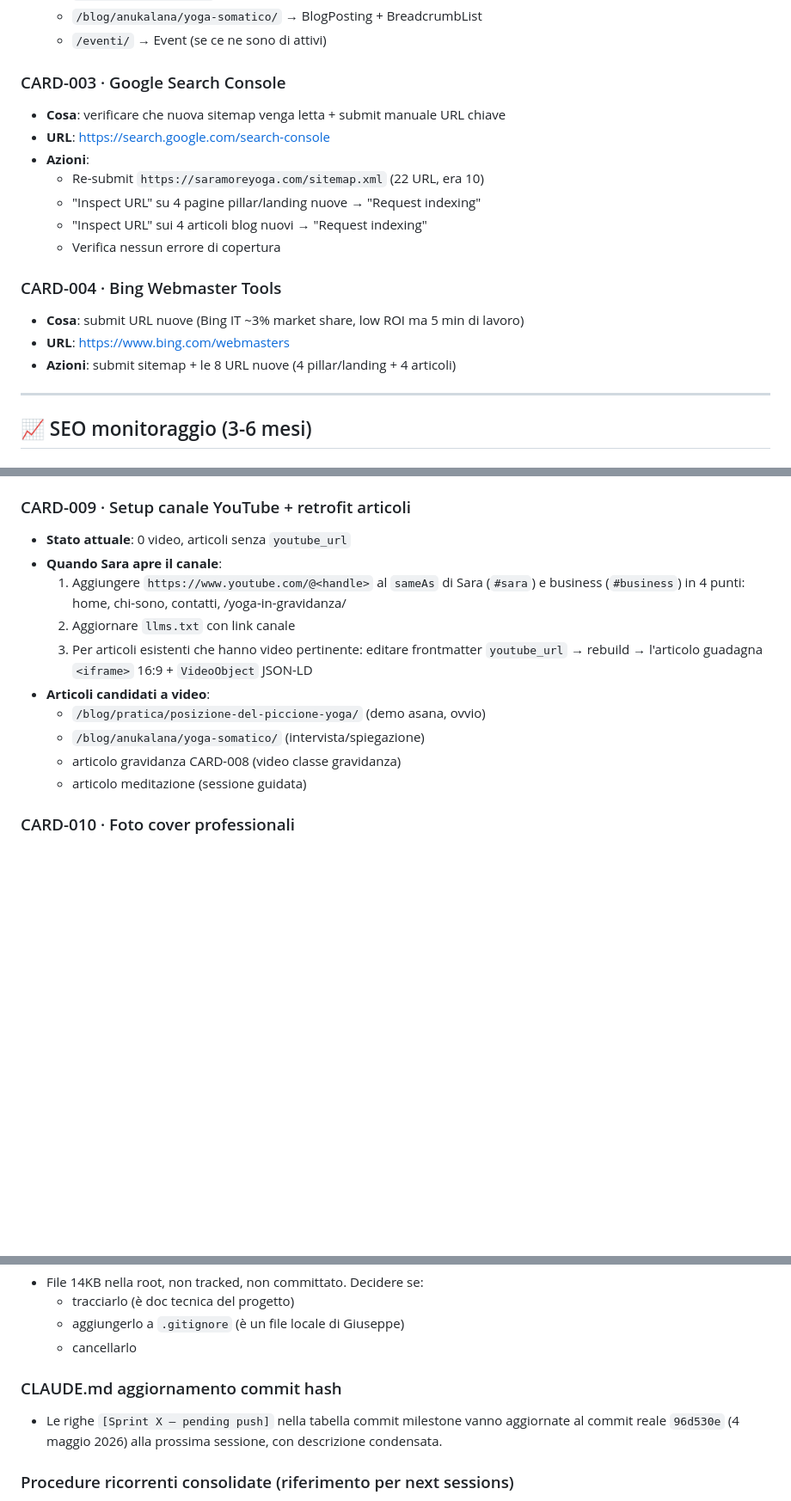
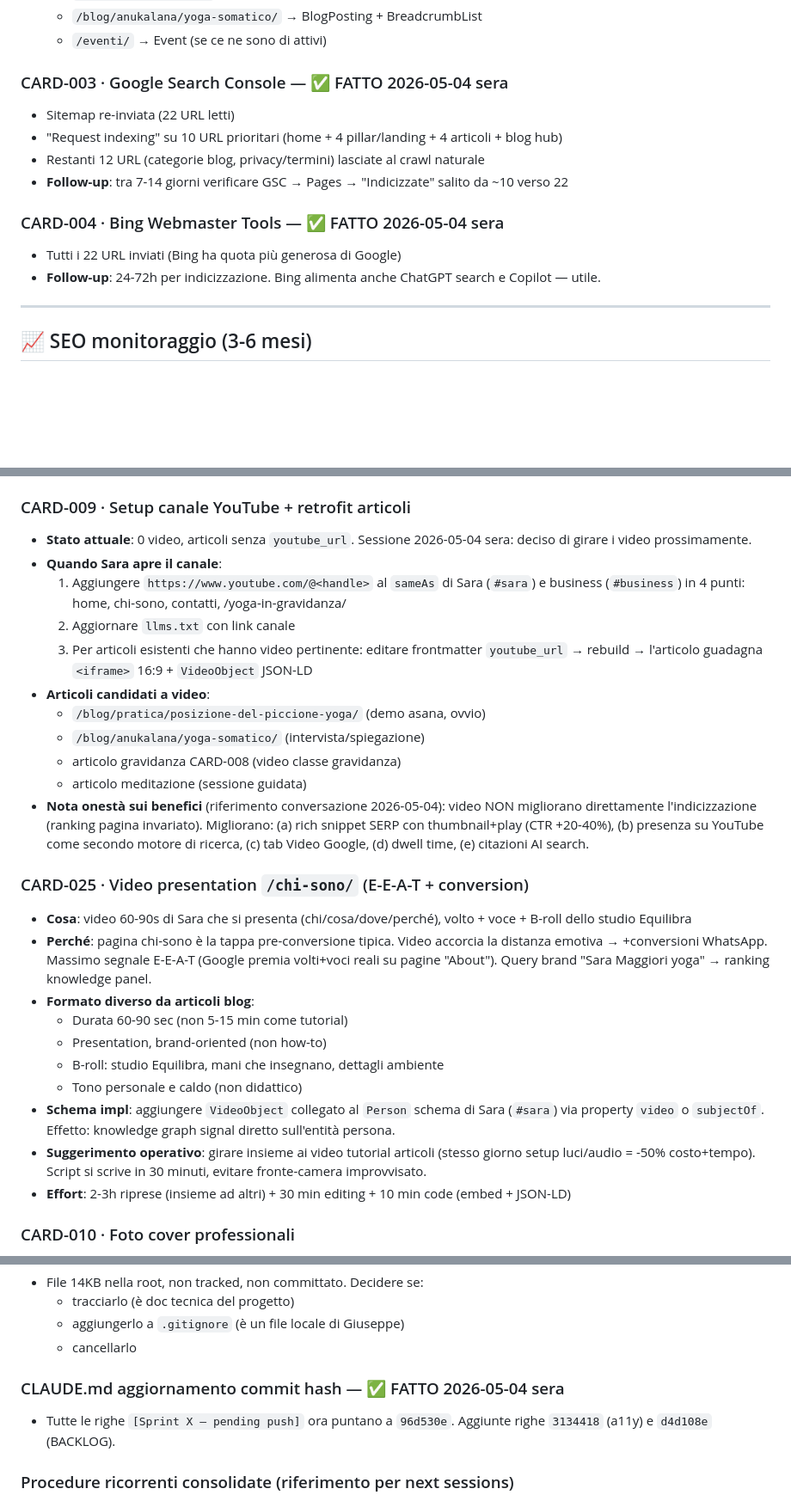
Before and after one commit to Giuserrr/saramore2026, a Markdown page: BACKLOG.md, 3 parts joined by grey strips. Shown at 86% size. GitHub-like rendering; blank space fills up the shorter version.

```diff
--- a/BACKLOG.md
+++ b/BACKLOG.md
@@ -21,19 +21,15 @@
   - `/blog/anukalana/yoga-somatico/` → BlogPosting + BreadcrumbList
   - `/eventi/` → Event (se ce ne sono di attivi)
 
-### CARD-003 · Google Search Console
-- **Cosa**: verificare che nuova sitemap venga letta + submit manuale URL chiave
-- **URL**: https://search.google.com/search-console
-- **Azioni**:
-  - Re-submit `https://saramoreyoga.com/sitemap.xml` (22 URL, era 10)
-  - "Inspect URL" su 4 pagine pillar/landing nuove → "Request indexing"
-  - "Inspect URL" sui 4 articoli blog nuovi → "Request indexing"
-  - Verifica nessun errore di copertura
+### CARD-003 · Google Search Console — ✅ FATTO 2026-05-04 sera
+- Sitemap re-inviata (22 URL letti)
+- "Request indexing" su 10 URL prioritari (home + 4 pillar/landing + 4 articoli + blog hub)
+- Restanti 12 URL (categorie blog, privacy/termini) lasciate al crawl naturale
+- **Follow-up**: tra 7-14 giorni verificare GSC → Pages → "Indicizzate" salito da ~10 verso 22
 
-### CARD-004 · Bing Webmaster Tools
-- **Cosa**: submit URL nuove (Bing IT ~3% market share, low ROI ma 5 min di lavoro)
-- **URL**: https://www.bing.com/webmasters
-- **Azioni**: submit sitemap + le 8 URL nuove (4 pillar/landing + 4 articoli)
+### CARD-004 · Bing Webmaster Tools — ✅ FATTO 2026-05-04 sera
+- Tutti i 22 URL inviati (Bing ha quota più generosa di Google)
+- **Follow-up**: 24-72h per indicizzazione. Bing alimenta anche ChatGPT search e Copilot — utile.
 
 ---
 
@@ -78,7 +74,7 @@
 - **Effetto**: sblocca card gravidanza nell'hub blog (auto-cliccabile), popola marker `BUILD:BLOG-GRAVIDANZA` su pillar `/yoga-in-gravidanza/`, sitemap +1 URL
 
 ### CARD-009 · Setup canale YouTube + retrofit articoli
-- **Stato attuale**: 0 video, articoli senza `youtube_url`
+- **Stato attuale**: 0 video, articoli senza `youtube_url`. Sessione 2026-05-04 sera: deciso di girare i video prossimamente.
 - **Quando Sara apre il canale**:
   1. Aggiungere `https://www.youtube.com/@<handle>` al `sameAs` di Sara (`#sara`) e business (`#business`) in 4 punti: home, chi-sono, contatti, /yoga-in-gravidanza/
   2. Aggiornare `llms.txt` con link canale
@@ -88,6 +84,19 @@
   - `/blog/anukalana/yoga-somatico/` (intervista/spiegazione)
   - articolo gravidanza CARD-008 (video classe gravidanza)
   - articolo meditazione (sessione guidata)
+- **Nota onestà sui benefici** (riferimento conversazione 2026-05-04): video NON migliorano direttamente l'indicizzazione (ranking pagina invariato). Migliorano: (a) rich snippet SERP con thumbnail+play (CTR +20-40%), (b) presenza su YouTube come secondo motore di ricerca, (c) tab Video Google, (d) dwell time, (e) citazioni AI search.
+
+### CARD-025 · Video presentation `/chi-sono/` (E-E-A-T + conversion)
+- **Cosa**: video 60-90s di Sara che si presenta (chi/cosa/dove/perché), volto + voce + B-roll dello studio Equilibra
+- **Perché**: pagina chi-sono è la tappa pre-conversione tipica. Video accorcia la distanza emotiva → +conversioni WhatsApp. Massimo segnale E-E-A-T (Google premia volti+voci reali su pagine "About"). Query brand "Sara Maggiori yoga" → ranking knowledge panel.
+- **Formato diverso da articoli blog**:
+  - Durata 60-90 sec (non 5-15 min come tutorial)
+  - Presentation, brand-oriented (non how-to)
+  - B-roll: studio Equilibra, mani che insegnano, dettagli ambiente
+  - Tono personale e caldo (non didattico)
+- **Schema impl**: aggiungere `VideoObject` collegato al `Person` schema di Sara (`#sara`) via property `video` o `subjectOf`. Effetto: knowledge graph signal diretto sull'entità persona.
+- **Suggerimento operativo**: girare insieme ai video tutorial articoli (stesso giorno setup luci/audio = -50% costo+tempo). Script si scrive in 30 minuti, evitare fronte-camera improvvisato.
+- **Effort**: 2-3h riprese (insieme ad altri) + 30 min editing + 10 min code (embed + JSON-LD)
 
 ### CARD-010 · Foto cover professionali
 - **Stato attuale**: 4 articoli usano cover provvisorie (rotazione `/img/1-1080.webp`, `/img/2-1024.webp`, `/img/3-1080.webp`, `/img/4-1440.webp`)
@@ -219,8 +228,8 @@
   - aggiungerlo a `.gitignore` (è un file locale di Giuseppe)
   - cancellarlo
 
-### CLAUDE.md aggiornamento commit hash
-- Le righe `[Sprint X — pending push]` nella tabella commit milestone vanno aggiornate al commit reale `96d530e` (4 maggio 2026) alla prossima sessione, con descrizione condensata.
+### CLAUDE.md aggiornamento commit hash — ✅ FATTO 2026-05-04 sera
+- Tutte le righe `[Sprint X — pending push]` ora puntano a `96d530e`. Aggiunte righe `3134418` (a11y) e `d4d108e` (BACKLOG).
 
 ### Procedure ricorrenti consolidate (riferimento per next sessions)
 - **Pubblicare un articolo**: scheletro `published: false` → contenuto → `published: true` → `node build-blog.js` → sitemap auto + marker pillar auto
```
Also changed, not shown: other parts of BACKLOG.md (+3 -3 lines), CLAUDE.md (+13 -11 lines).
